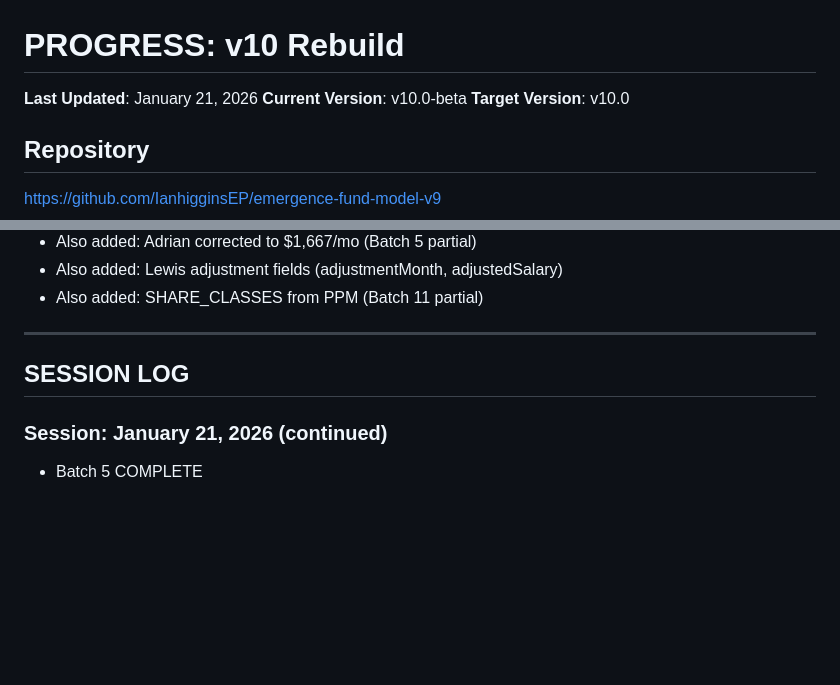
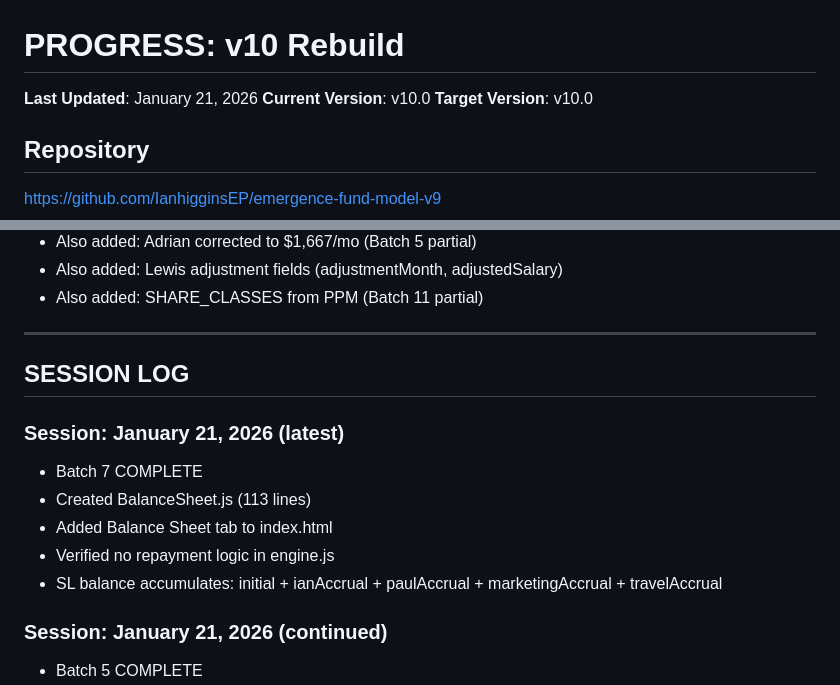
Before and after one commit to IanhigginsEP/emergence-fund-model-v9, a Markdown page: PROGRESS_V10_REBUILD.md, 2 parts joined by grey strips. Rendered like a GitHub page; blank space fills up the shorter version.

```diff
--- a/PROGRESS_V10_REBUILD.md
+++ b/PROGRESS_V10_REBUILD.md
@@ -1,7 +1,7 @@
 # PROGRESS: v10 Rebuild
 
 **Last Updated**: January 21, 2026
-**Current Version**: v10.0-beta
+**Current Version**: v10.0
 **Target Version**: v10.0
 
 ## Repository
@@ -109,6 +121,13 @@ https://ianhigginsep.github.io/emergence-fund-model-v9/
 
 ## SESSION LOG
 
+### Session: January 21, 2026 (latest)
+- Batch 7 COMPLETE
+- Created BalanceSheet.js (113 lines)
+- Added Balance Sheet tab to index.html
+- Verified no repayment logic in engine.js
+- SL balance accumulates: initial + ianAccrual + paulAccrual + marketingAccrual + travelAccrual
+
 ### Session: January 21, 2026 (continued)
 - Batch 5 COMPLETE
 - Tables.js updated with personnel breakdown (collapsible)
```
Also changed, not shown: other parts of PROGRESS_V10_REBUILD.md (+21 -9 lines).
